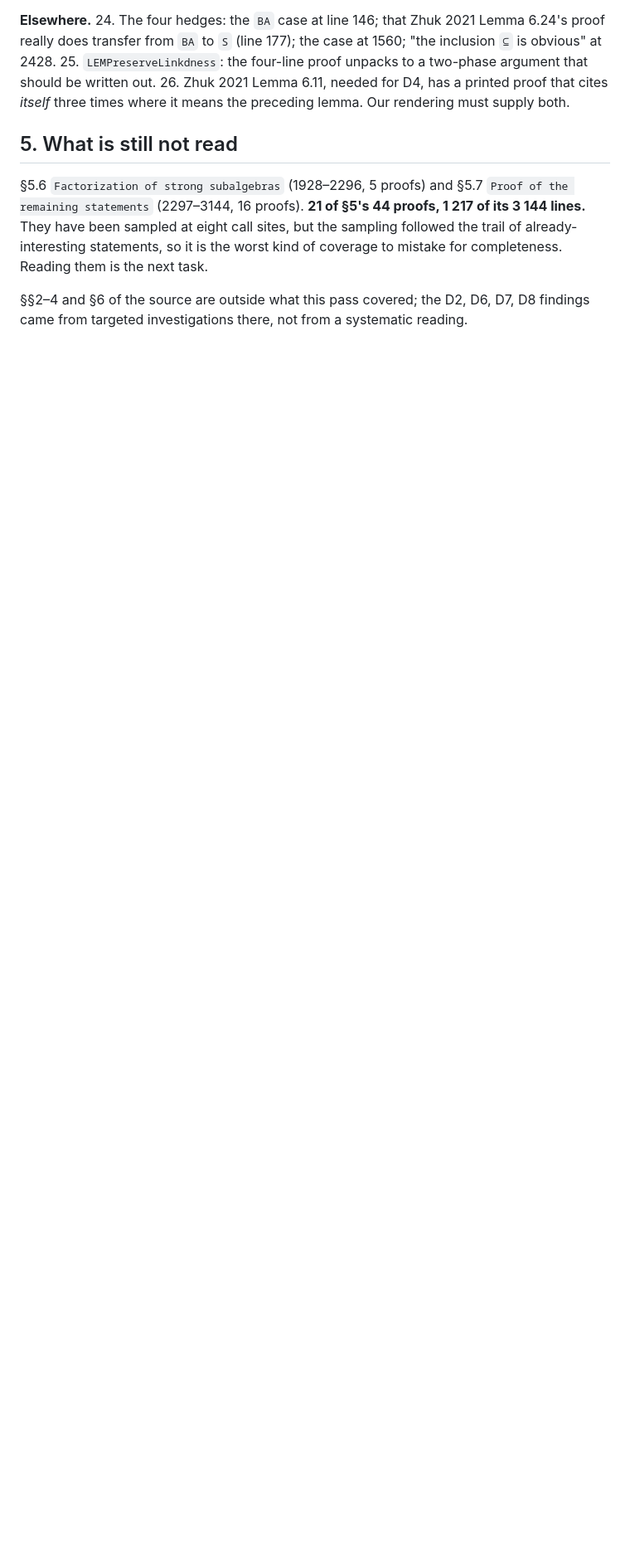
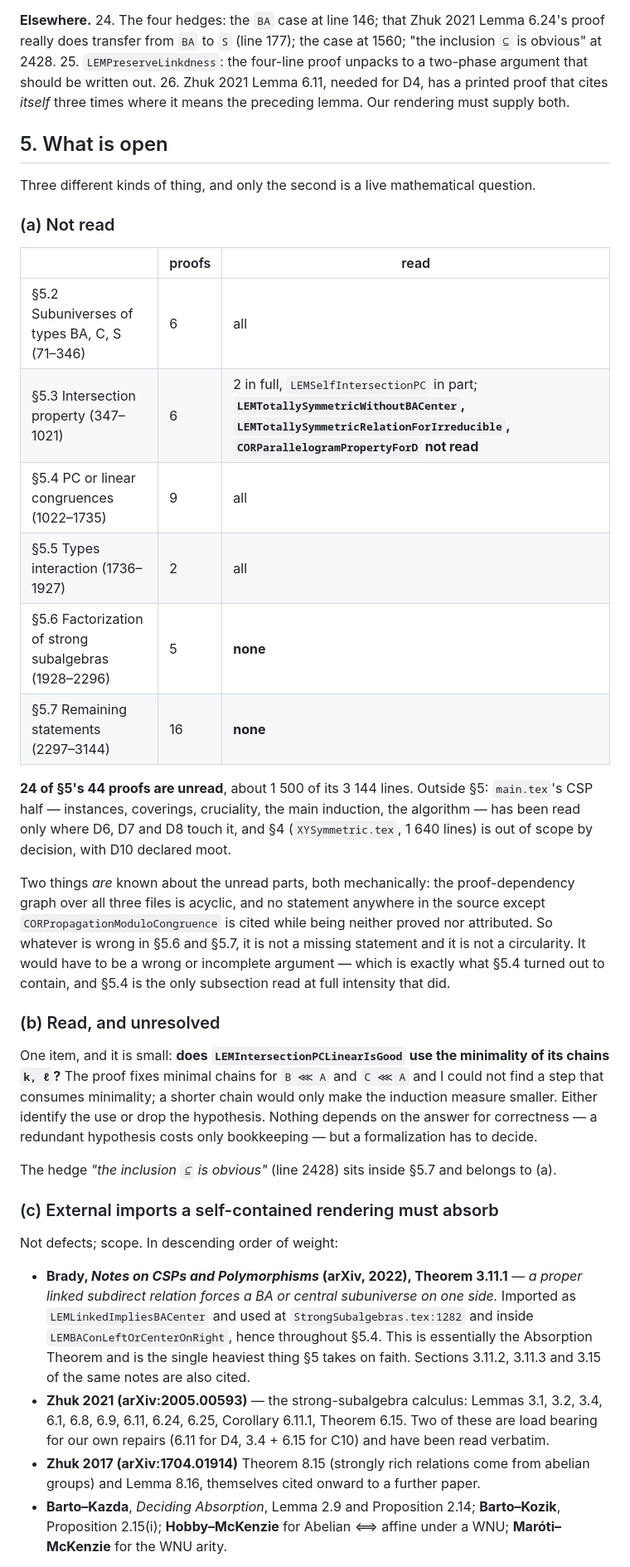
Before and after one commit to alonamaloh/csp-dichotomy, a Markdown page: NOTES-amendments.md, the part around one of its changes. Shown at 83% size. Drawn GitHub-style; blank space fills up the shorter version.

Commit message:
State precisely what is open: coverage, one question, fifteen imports

```diff
--- a/NOTES-amendments.md
+++ b/NOTES-amendments.md
@@ -112,13 +112,60 @@ performs silently. Grouped by where they sit.
 26. Zhuk 2021 Lemma 6.11, needed for D4, has a printed proof that cites *itself* three times
     where it means the preceding lemma. Our rendering must supply both.
 
-## 5. What is still not read
+## 5. What is open
 
-§5.6 `Factorization of strong subalgebras` (1928–2296, 5 proofs) and §5.7 `Proof of the
-remaining statements` (2297–3144, 16 proofs). **21 of §5's 44 proofs, 1 217 of its 3 144
-lines.** They have been sampled at eight call sites, but the sampling followed the trail of
-already-interesting statements, so it is the worst kind of coverage to mistake for
-completeness. Reading them is the next task.
+Three different kinds of thing, and only the second is a live mathematical question.
 
-§§2–4 and §6 of the source are outside what this pass covered; the D2, D6, D7, D8 findings
-came from targeted investigations there, not from a systematic reading.
+### (a) Not read
+
+| | proofs | read |
+|---|---|---|
+| §5.2 Subuniverses of types BA, C, S (71–346) | 6 | all |
+| §5.3 Intersection property (347–1021) | 6 | 2 in full, `LEMSelfIntersectionPC` in part; **`LEMTotallySymmetricWithoutBACenter`, `LEMTotallySymmetricRelationForIrreducible`, `CORParallelogramPropertyForD` not read** |
+| §5.4 PC or linear congruences (1022–1735) | 9 | all |
+| §5.5 Types interaction (1736–1927) | 2 | all |
+| §5.6 Factorization of strong subalgebras (1928–2296) | 5 | **none** |
+| §5.7 Remaining statements (2297–3144) | 16 | **none** |
+
+**24 of §5's 44 proofs are unread**, about 1 500 of its 3 144 lines. Outside §5: `main.tex`'s
+CSP half — instances, coverings, cruciality, the main induction, the algorithm — has been read
+only where D6, D7 and D8 touch it, and §4 (`XYSymmetric.tex`, 1 640 lines) is out of scope by
+decision, with D10 declared moot.
+
+Two things *are* known about the unread parts, both mechanically: the proof-dependency graph
+over all three files is acyclic, and no statement anywhere in the source except
+`CORPropagationModuloCongruence` is cited while being neither proved nor attributed. So
+whatever is wrong in §5.6 and §5.7, it is not a missing statement and it is not a circularity.
+It would have to be a wrong or incomplete argument — which is exactly what §5.4 turned out to
+contain, and §5.4 is the only subsection read at full intensity that did.
+
+### (b) Read, and unresolved
+
+One item, and it is small: **does `LEMIntersectionPCLinearIsGood` use the minimality of its
+chains `k, ℓ`?** The proof fixes minimal chains for `B ⋘ A` and `C ⋘ A` and I could not find a
+step that consumes minimality; a shorter chain would only make the induction measure smaller.
+Either identify the use or drop the hypothesis. Nothing depends on the answer for
+correctness — a redundant hypothesis costs only bookkeeping — but a formalization has to
+decide.
+
+The hedge *"the inclusion `⊆` is obvious"* (line 2428) sits inside §5.7 and belongs to (a).
+
+### (c) External imports a self-contained rendering must absorb
+
+Not defects; scope. In descending order of weight:
+
+- **Brady, *Notes on CSPs and Polymorphisms* (arXiv, 2022), Theorem 3.11.1** — *a proper
+  linked subdirect relation forces a BA or central subuniverse on one side.* Imported as
+  `LEMLinkedImpliesBACenter` and used at `StrongSubalgebras.tex:1282` and inside
+  `LEMBAConLeftOrCenterOnRight`, hence throughout §5.4. This is essentially the Absorption
+  Theorem and is the single heaviest thing §5 takes on faith. Sections 3.11.2, 3.11.3 and
+  3.15 of the same notes are also cited.
+- **Zhuk 2021 (arXiv:2005.00593)** — the strong-subalgebra calculus: Lemmas 3.1, 3.2, 3.4,
+  6.1, 6.8, 6.9, 6.11, 6.24, 6.25, Corollary 6.11.1, Theorem 6.15. Two of these are load
+  bearing for our own repairs (6.11 for D4, 3.4 + 6.15 for C10) and have been read verbatim.
+- **Zhuk 2017 (arXiv:1704.01914)** Theorem 8.15 (strongly rich relations come from abelian
+  groups) and Lemma 8.16, themselves cited onward to a further paper.
+- **Barto–Kazda**, *Deciding Absorption*, Lemma 2.9 and Proposition 2.14; **Barto–Kozik**,
+  Proposition 2.15(i); **Hobby–McKenzie** for Abelian ⟺ affine under a WNU;
+  **Maróti–McKenzie** for the WNU arity.
+
```
Also changed, not shown: other parts of NOTES-amendments.md (+13 -9 lines).
